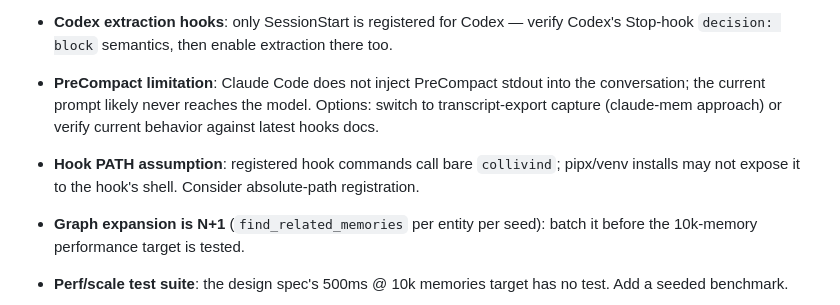
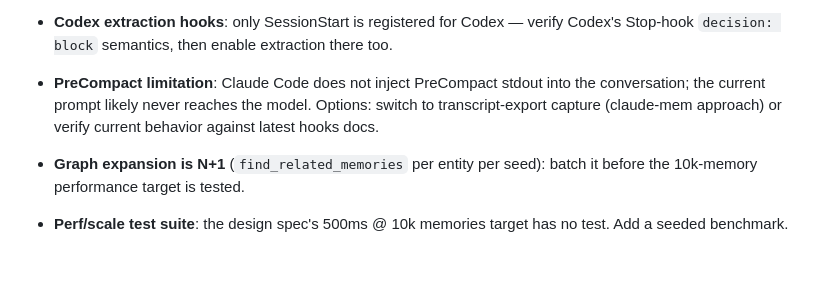
Before and after one commit to maiiasleptcova/collivind, a Markdown page: ROADMAP.md, the part around the change. Drawn GitHub-style; blank space fills up the shorter version.

Commit message:
docs: retire the resolved hook PATH roadmap item
hook install has registered absolute paths since 1c2b120 (collivind_bin
resolves sys.argv[0], falling back to shutil.which), so the deferred
'consider absolute-path registration' item no longer describes the code.

```diff
--- a/ROADMAP.md
+++ b/ROADMAP.md
@@ -92,9 +92,6 @@ by not being published. Decide and implement:
   into the conversation; the current prompt likely never reaches the model.
   Options: switch to transcript-export capture (claude-mem approach) or
   verify current behavior against latest hooks docs.
-- **Hook PATH assumption**: registered hook commands call bare `collivind`;
-  pipx/venv installs may not expose it to the hook's shell. Consider
-  absolute-path registration.
 - **Graph expansion is N+1** (`find_related_memories` per entity per seed):
   batch it before the 10k-memory performance target is tested.
 - **Perf/scale test suite**: the design spec's 500ms @ 10k memories target
```
